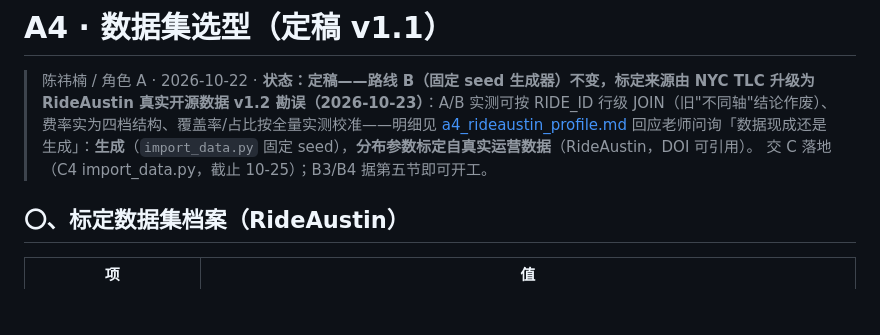
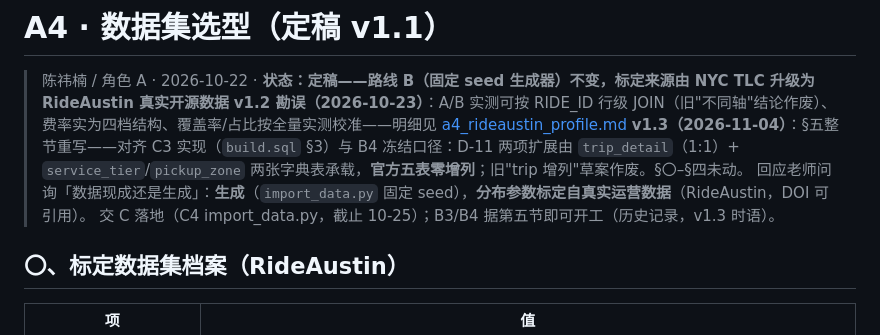
Before and after one commit to chenyanwu83-blip/DBM-Group-Project1, a Markdown page: 01_docs/a4_dataset_decision.md, the part around one of its changes. Drawn GitHub-style; blank space fills up the shorter version.

Commit message:
A4 v1.3: §五对齐 C3/B4 口径——扩展三表,官方五表零增列

```diff
--- a/01_docs/a4_dataset_decision.md
+++ b/01_docs/a4_dataset_decision.md
@@ -2,8 +2,9 @@
 
 > 陈祎楠 / 角色 A · 2026-10-22 · **状态：定稿——路线 B（固定 seed 生成器）不变，标定来源由 NYC TLC 升级为 RideAustin 真实开源数据**
 > **v1.2 勘误（2026-10-23）**：A/B 实测可按 RIDE_ID 行级 JOIN（旧"不同轴"结论作废）、费率实为四档结构、覆盖率/占比按全量实测校准——明细见 [a4_rideaustin_profile.md](a4_rideaustin_profile.md)
+> **v1.3（2026-11-04）**：§五整节重写——对齐 C3 实现（`build.sql` §3）与 B4 冻结口径：D-11 两项扩展由 `trip_detail`（1:1）+ `service_tier`/`pickup_zone` 两张字典表承载，**官方五表零增列**；旧"trip 增列"草案作废。§〇–§四未动。
 > 回应老师问询「数据现成还是生成」：**生成**（`import_data.py` 固定 seed），**分布参数标定自真实运营数据**（RideAustin，DOI 可引用）。
-> 交 C 落地（C4 import_data.py，截止 10-25）；B3/B4 据第五节即可开工。
+> 交 C 落地（C4 import_data.py，截止 10-25）；B3/B4 据第五节即可开工（历史记录，v1.3 时语）。
 
 ## 〇、标定数据集档案（RideAustin）
 
```
Also changed, not shown: other parts of 01_docs/a4_dataset_decision.md (+56 -12 lines).
